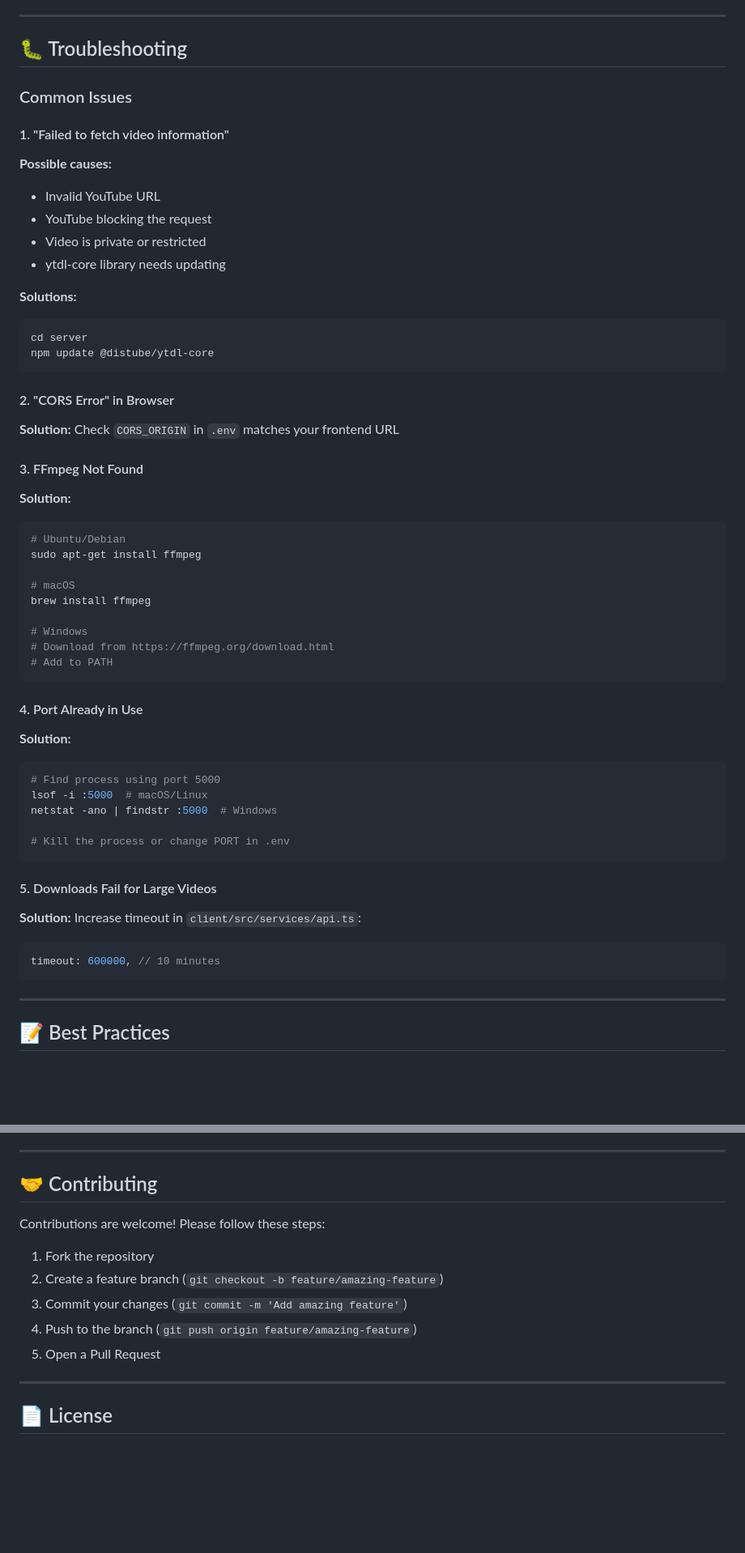
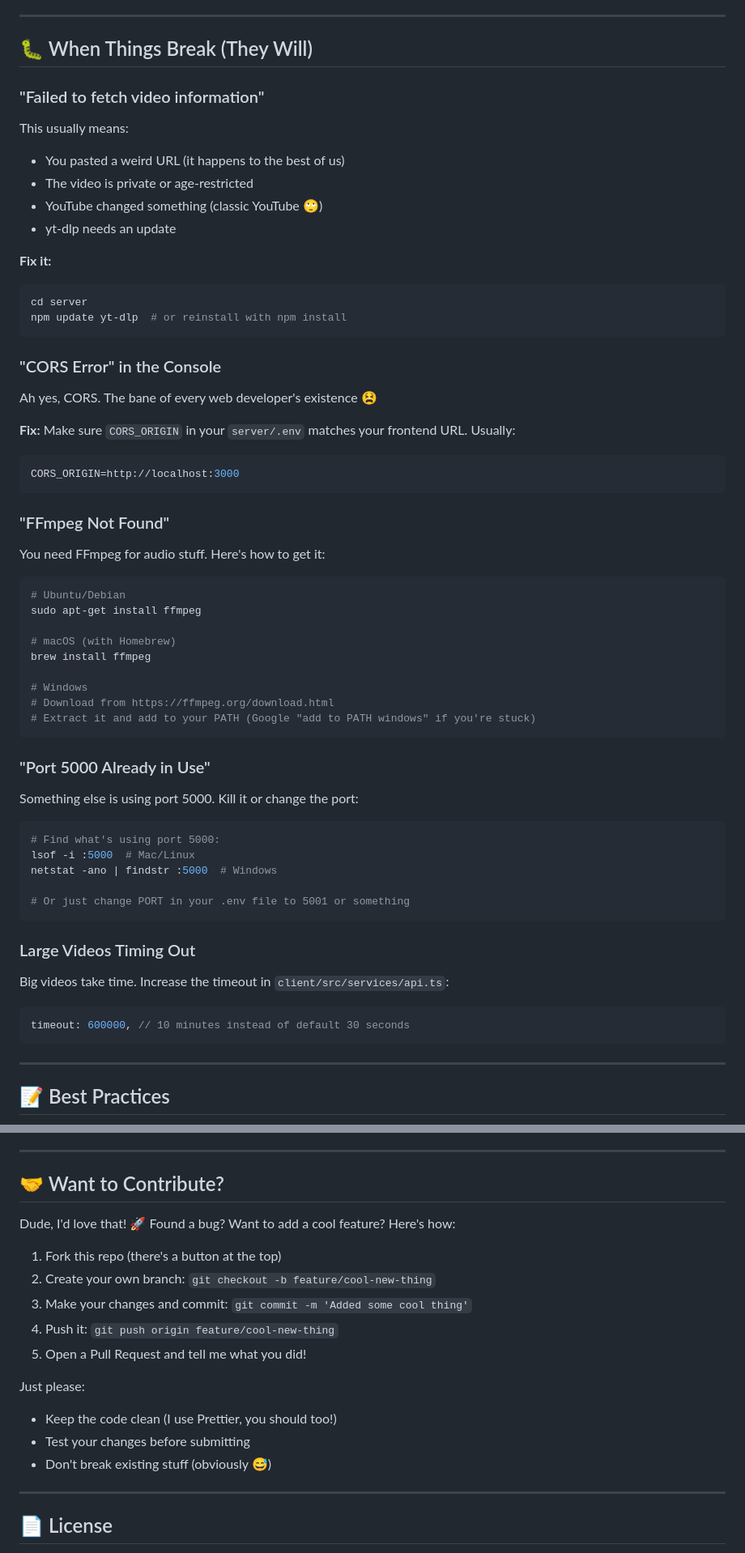
Before and after one commit to Mrtracker-new/YT-Downloader, a Markdown page: README.md, 2 parts joined by grey strips. Shown: that part at 81% size. Rendered like a GitHub page; blank space fills up the shorter version.

Commit message:
docs: rewrite README in conversational, personal tone

````diff
--- a/README.md
+++ b/README.md
@@ -548,59 +527,64 @@ npm test
 
 ---
 
-## 🐛 Troubleshooting
+## 🐛 When Things Break (They Will)
 
-### Common Issues
+### "Failed to fetch video information"
 
-#### 1. "Failed to fetch video information"
+This usually means:
+- You pasted a weird URL (it happens to the best of us)
+- The video is private or age-restricted
+- YouTube changed something (classic YouTube 🙄)
+- yt-dlp needs an update
 
-**Possible causes:**
-- Invalid YouTube URL
-- YouTube blocking the request
-- Video is private or restricted
-- ytdl-core library needs updating
-
-**Solutions:**
+**Fix it:**
 ```bash
 cd server
-npm update @distube/ytdl-core
+npm update yt-dlp  # or reinstall with npm install
 ```
 
-#### 2. "CORS Error" in Browser
+### "CORS Error" in the Console
 
-**Solution:** Check `CORS_ORIGIN` in `.env` matches your frontend URL
+Ah yes, CORS. The bane of every web developer's existence 😫
 
-#### 3. FFmpeg Not Found
+**Fix:** Make sure `CORS_ORIGIN` in your `server/.env` matches your frontend URL. Usually:
+```env
+CORS_ORIGIN=http://localhost:3000
+```
 
-**Solution:**
+### "FFmpeg Not Found"
+
+You need FFmpeg for audio stuff. Here's how to get it:
+
 ```bash
 # Ubuntu/Debian
 sudo apt-get install ffmpeg
 
-# macOS
+# macOS (with Homebrew)
 brew install ffmpeg
 
 # Windows
 # Download from https://ffmpeg.org/download.html
-# Add to PATH
+# Extract it and add to your PATH (Google "add to PATH windows" if you're stuck)
 ```
 
-#### 4. Port Already in Use
+### "Port 5000 Already in Use"
 
-**Solution:**
+Something else is using port 5000. Kill it or change the port:
+
 ```bash
-# Find process using port 5000
-lsof -i :5000  # macOS/Linux
+# Find what's using port 5000:
+lsof -i :5000  # Mac/Linux
 netstat -ano | findstr :5000  # Windows
 
-# Kill the process or change PORT in .env
+# Or just change PORT in your .env file to 5001 or something
 ```
 
-#### 5. Downloads Fail for Large Videos
+### Large Videos Timing Out
 
-**Solution:** Increase timeout in `client/src/services/api.ts`:
+Big videos take time. Increase the timeout in `client/src/services/api.ts`:
 ```typescript
-timeout: 600000, // 10 minutes
+timeout: 600000, // 10 minutes instead of default 30 seconds
 ```
 
 ---
@@ -630,15 +614,20 @@ timeout: 600000, // 10 minutes
 
 ---
 
-## 🤝 Contributing
+## 🤝 Want to Contribute?
 
-Contributions are welcome! Please follow these steps:
+Dude, I'd love that! 🚀 Found a bug? Want to add a cool feature? Here's how:
 
-1. Fork the repository
-2. Create a feature branch (`git checkout -b feature/amazing-feature`)
-3. Commit your changes (`git commit -m 'Add amazing feature'`)
-4. Push to the branch (`git push origin feature/amazing-feature`)
-5. Open a Pull Request
+1. Fork this repo (there's a button at the top)
+2. Create your own branch: `git checkout -b feature/cool-new-thing`
+3. Make your changes and commit: `git commit -m 'Added some cool thing'`
+4. Push it: `git push origin feature/cool-new-thing`
+5. Open a Pull Request and tell me what you did!
+
+Just please:
+- Keep the code clean (I use Prettier, you should too!)
+- Test your changes before submitting
+- Don't break existing stuff (obviously 😅)
 
 ---
 
````
Also changed, not shown: other parts of README.md (+131 -144 lines).
